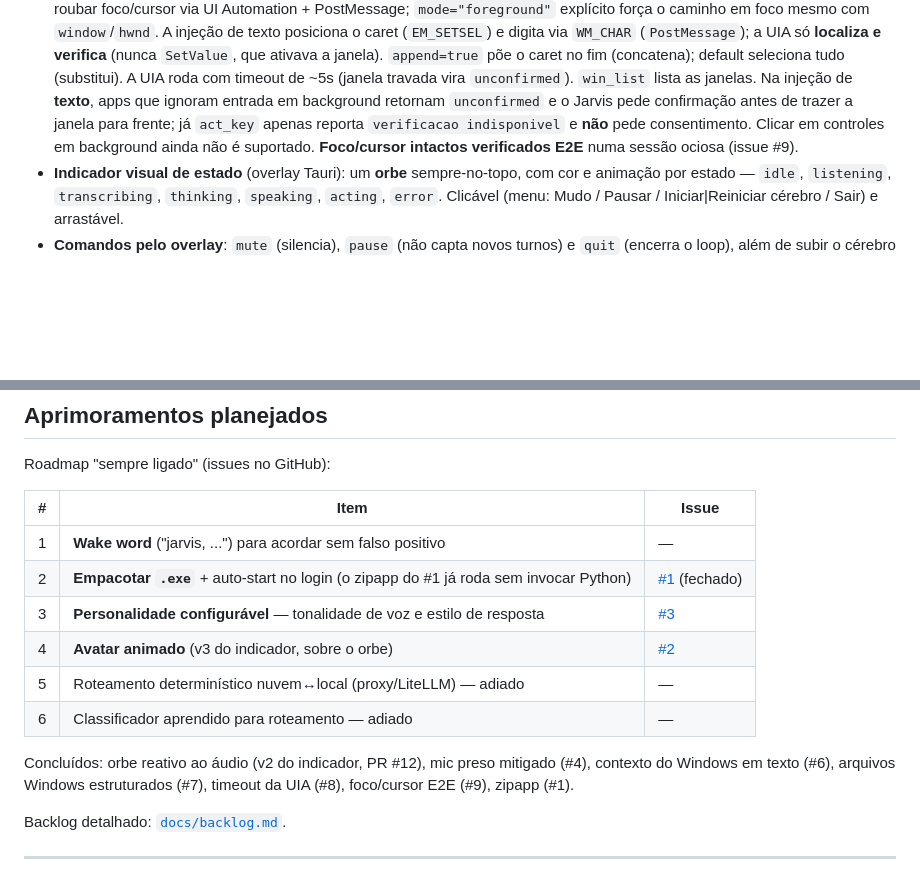
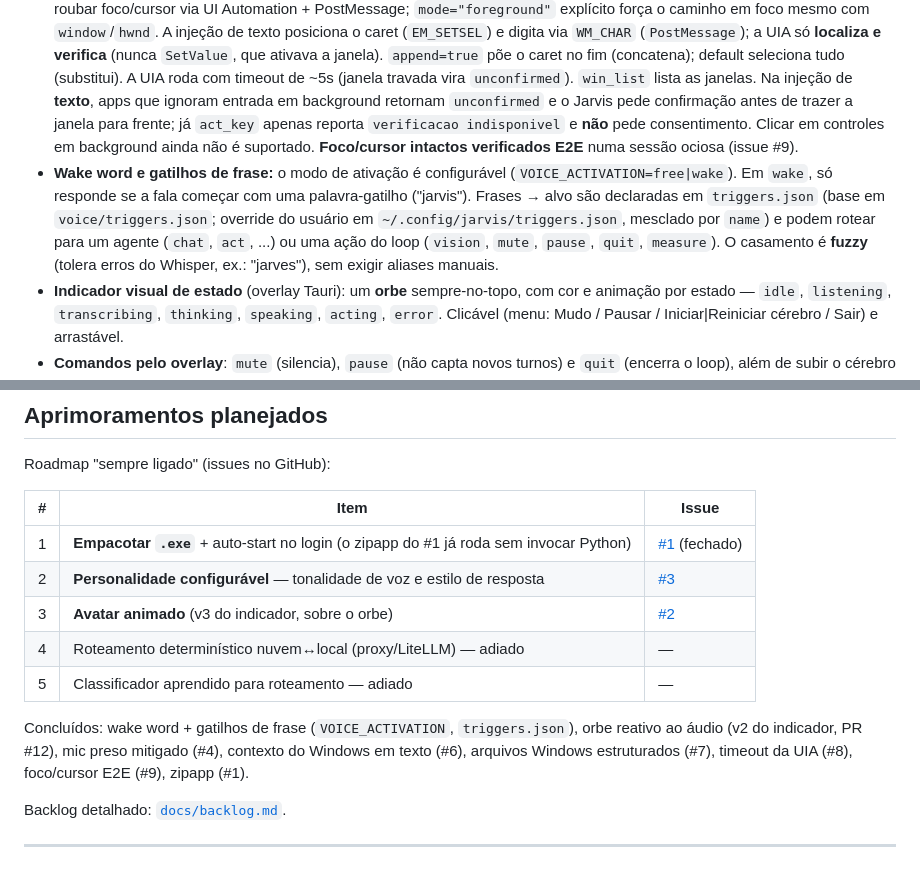
Before and after one commit to GuilhermeBn198/jarvis, a Markdown page: README.md, 2 parts joined by grey strips. Rendered like a GitHub page; blank space fills up the shorter version.

```diff
--- a/README.md
+++ b/README.md
@@ -43,6 +43,7 @@ Divisão de responsabilidades:
 - **Visão de tela** (`--see` ou a palavra-gatilho "olha"): captura a tela e pergunta a um modelo de visão. O conteúdo da tela é tratado como **não-confiável** (o agente de visão não tem ferramentas).
 - **Ações no PC** (`--do` ou o agente `act`): digitar, teclas, clicar e abrir coisas no Windows, via as tools `act_*`, protegidas por um **SafetyGate** (regras de segurança).
 - **Ações em segundo plano (opt-in):** `act_type`/`act_key` aceitam `window`/`hwnd` (ou `mode="background"`) para agir sem roubar foco/cursor via UI Automation + PostMessage; `mode="foreground"` explícito força o caminho em foco mesmo com `window`/`hwnd`. A injeção de texto posiciona o caret (`EM_SETSEL`) e digita via `WM_CHAR` (`PostMessage`); a UIA só **localiza e verifica** (nunca `SetValue`, que ativava a janela). `append=true` põe o caret no fim (concatena); default seleciona tudo (substitui). A UIA roda com timeout de ~5s (janela travada vira `unconfirmed`). `win_list` lista as janelas. Na injeção de **texto**, apps que ignoram entrada em background retornam `unconfirmed` e o Jarvis pede confirmação antes de trazer a janela para frente; já `act_key` apenas reporta `verificacao indisponivel` e **não** pede consentimento. Clicar em controles em background ainda não é suportado. **Foco/cursor intactos verificados E2E** numa sessão ociosa (issue #9).
+- **Wake word e gatilhos de frase:** o modo de ativação é configurável (`VOICE_ACTIVATION=free|wake`). Em `wake`, só responde se a fala começar com uma palavra-gatilho ("jarvis"). Frases → alvo são declaradas em `triggers.json` (base em `voice/triggers.json`; override do usuário em `~/.config/jarvis/triggers.json`, mesclado por `name`) e podem rotear para um agente (`chat`, `act`, ...) ou uma ação do loop (`vision`, `mute`, `pause`, `quit`, `measure`). O casamento é **fuzzy** (tolera erros do Whisper, ex.: "jarves"), sem exigir aliases manuais.
 - **Indicador visual de estado** (overlay Tauri): um **orbe** sempre-no-topo, com cor e animação por estado — `idle`, `listening`, `transcribing`, `thinking`, `speaking`, `acting`, `error`. Clicável (menu: Mudo / Pausar / Iniciar|Reiniciar cérebro / Sair) e arrastável.
 - **Comandos pelo overlay**: `mute` (silencia), `pause` (não capta novos turnos) e `quit` (encerra o loop), além de subir o cérebro no WSL.
 - **Bridge de texto** (stdin → agente → stdout), útil para scripts e testes.
@@ -288,14 +289,13 @@ Roadmap "sempre ligado" (issues no GitHub):
 
 | # | Item | Issue |
 |---|---|---|
-| 1 | **Wake word** ("jarvis, ...") para acordar sem falso positivo | — |
-| 2 | **Empacotar `.exe`** + auto-start no login (o zipapp do #1 já roda sem invocar Python) | [#1](https://github.com/GuilhermeBn198/jarvis/issues/1) (fechado) |
-| 3 | **Personalidade configurável** — tonalidade de voz e estilo de resposta | [#3](https://github.com/GuilhermeBn198/jarvis/issues/3) |
-| 4 | **Avatar animado** (v3 do indicador, sobre o orbe) | [#2](https://github.com/GuilhermeBn198/jarvis/issues/2) |
-| 5 | Roteamento determinístico nuvem↔local (proxy/LiteLLM) — adiado | — |
-| 6 | Classificador aprendido para roteamento — adiado | — |
+| 1 | **Empacotar `.exe`** + auto-start no login (o zipapp do #1 já roda sem invocar Python) | [#1](https://github.com/GuilhermeBn198/jarvis/issues/1) (fechado) |
+| 2 | **Personalidade configurável** — tonalidade de voz e estilo de resposta | [#3](https://github.com/GuilhermeBn198/jarvis/issues/3) |
+| 3 | **Avatar animado** (v3 do indicador, sobre o orbe) | [#2](https://github.com/GuilhermeBn198/jarvis/issues/2) |
+| 4 | Roteamento determinístico nuvem↔local (proxy/LiteLLM) — adiado | — |
+| 5 | Classificador aprendido para roteamento — adiado | — |
 
-Concluídos: orbe reativo ao áudio (v2 do indicador, PR #12), mic preso mitigado (#4), contexto do Windows em texto (#6), arquivos Windows estruturados (#7), timeout da UIA (#8), foco/cursor E2E (#9), zipapp (#1).
+Concluídos: wake word + gatilhos de frase (`VOICE_ACTIVATION`, `triggers.json`), orbe reativo ao áudio (v2 do indicador, PR #12), mic preso mitigado (#4), contexto do Windows em texto (#6), arquivos Windows estruturados (#7), timeout da UIA (#8), foco/cursor E2E (#9), zipapp (#1).
 
 Backlog detalhado: [`docs/backlog.md`](docs/backlog.md).
 
```
Also changed, not shown: docs/backlog.md (+2 -0 lines), voice/README.md (+6 -0 lines).
